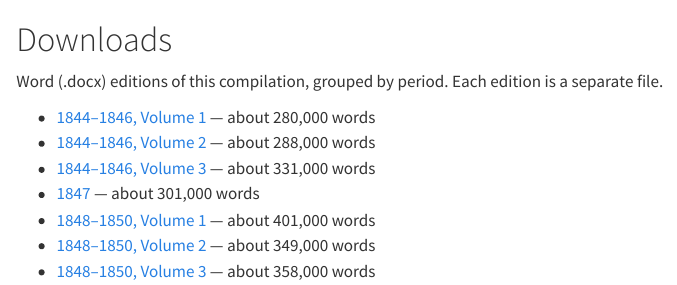
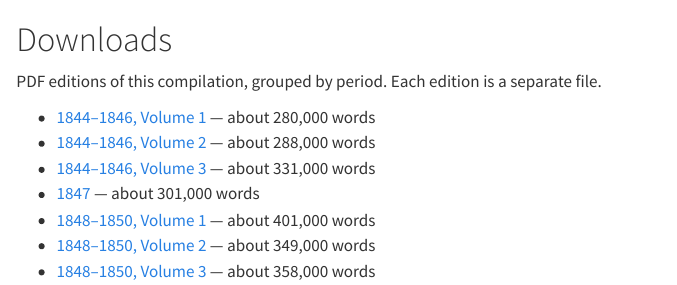
Before and after one commit to bahamut19/Bab-Compilation, a Quarto document (downloads.qmd): the page in a window 1100 px wide, from its top. Rendered offline with R 4.5, knitr and Pandoc in place of Quarto, with nearby package versions.

Commit message:
Republished with PDFs

```diff
--- a/downloads.qmd
+++ b/downloads.qmd
@@ -1,11 +1,11 @@
 # Downloads {.unnumbered}
 
-Word (.docx) editions of this compilation, grouped by period. Each edition is a separate file.
+PDF editions of this compilation, grouped by period. Each edition is a separate file.
 
-- [1844–1846, Volume 1](downloads/Bab-Compilation-GPT_1844-1846_Vol-1.docx) — about 280,000 words
-- [1844–1846, Volume 2](downloads/Bab-Compilation-GPT_1844-1846_Vol-2.docx) — about 288,000 words
-- [1844–1846, Volume 3](downloads/Bab-Compilation-GPT_1844-1846_Vol-3.docx) — about 331,000 words
-- [1847](downloads/Bab-Compilation-GPT_1847.docx) — about 301,000 words
-- [1848–1850, Volume 1](downloads/Bab-Compilation-GPT_1848-1850_Vol-1.docx) — about 401,000 words
-- [1848–1850, Volume 2](downloads/Bab-Compilation-GPT_1848-1850_Vol-2.docx) — about 349,000 words
-- [1848–1850, Volume 3](downloads/Bab-Compilation-GPT_1848-1850_Vol-3.docx) — about 358,000 words
+- [1844–1846, Volume 1](downloads/Bab-Compilation-GPT_1844-1846_Vol-1.pdf) — about 280,000 words
+- [1844–1846, Volume 2](downloads/Bab-Compilation-GPT_1844-1846_Vol-2.pdf) — about 288,000 words
+- [1844–1846, Volume 3](downloads/Bab-Compilation-GPT_1844-1846_Vol-3.pdf) — about 331,000 words
+- [1847](downloads/Bab-Compilation-GPT_1847.pdf) — about 301,000 words
+- [1848–1850, Volume 1](downloads/Bab-Compilation-GPT_1848-1850_Vol-1.pdf) — about 401,000 words
+- [1848–1850, Volume 2](downloads/Bab-Compilation-GPT_1848-1850_Vol-2.pdf) — about 349,000 words
+- [1848–1850, Volume 3](downloads/Bab-Compilation-GPT_1848-1850_Vol-3.pdf) — about 358,000 words
```
Also changed, not shown: tools/build_book.py (+2 -2 lines), tools/render_all.py (+17 -4 lines), 17 other files.
